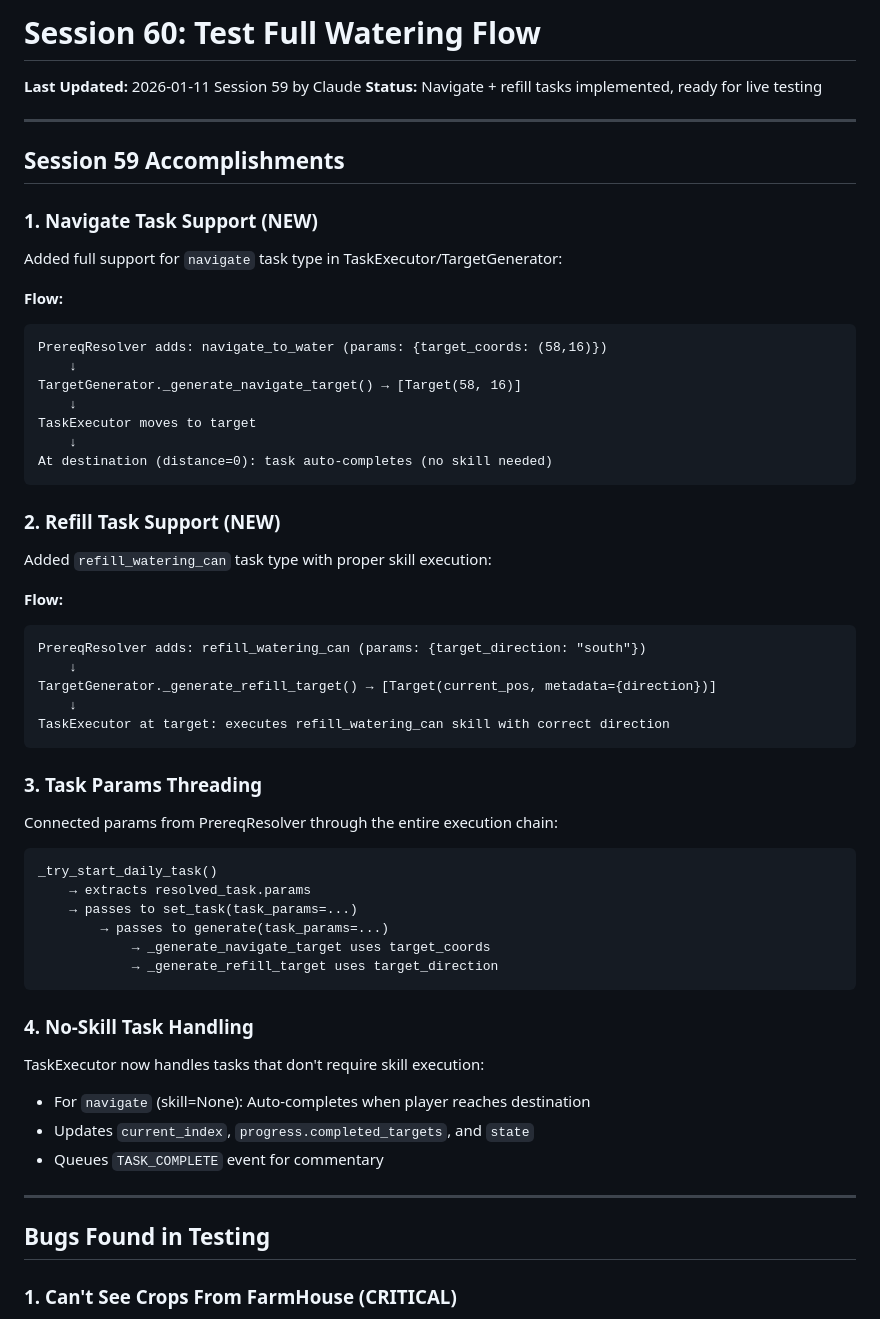
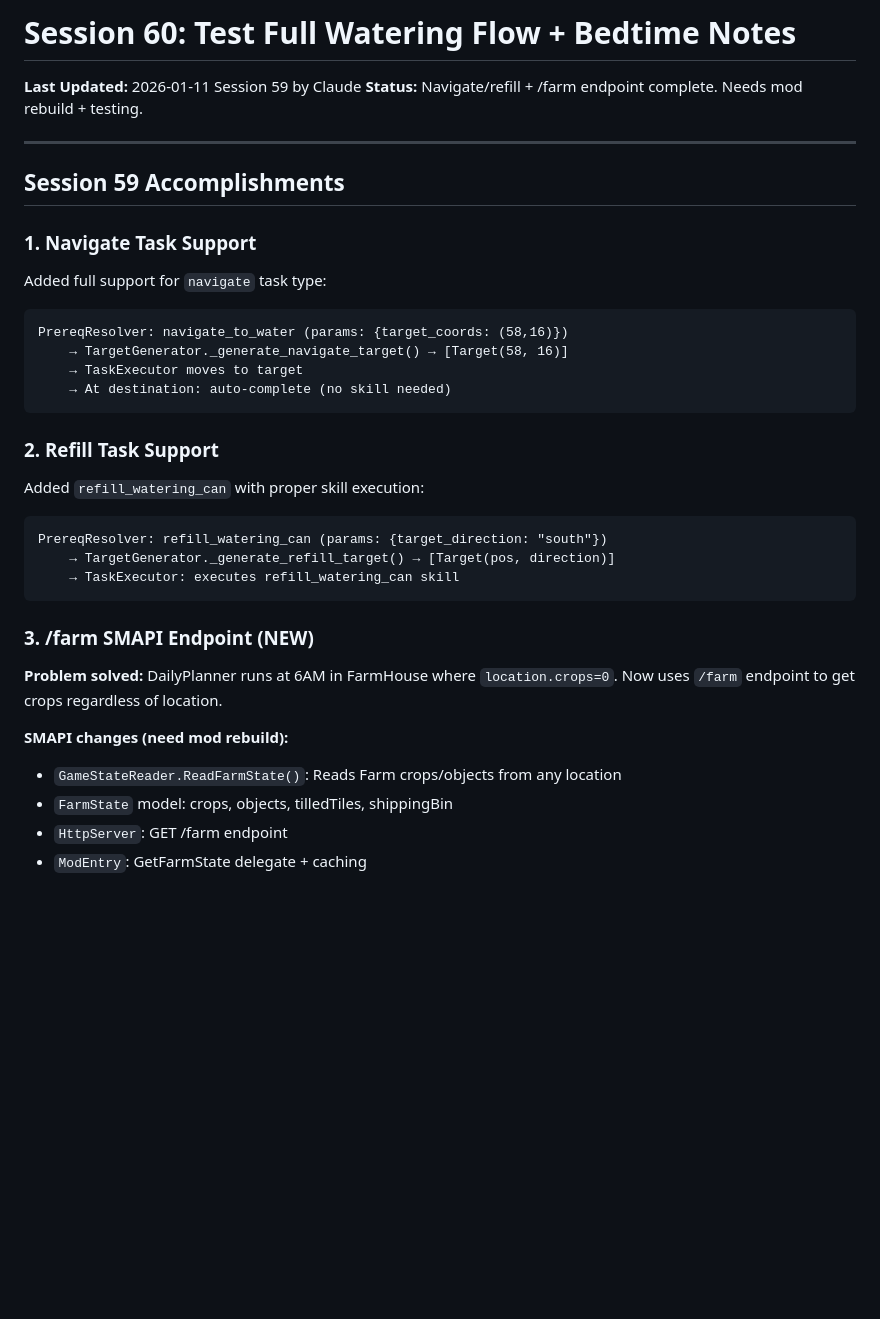
Before and after one commit to sandahltim/StardewAI, a Markdown page: docs/NEXT_SESSION.md, the part around one of its changes. GitHub-like rendering; blank space fills up the shorter version.

````diff
--- a/docs/NEXT_SESSION.md
+++ b/docs/NEXT_SESSION.md
@@ -1,64 +1,40 @@
-# Session 60: Test Full Watering Flow
+# Session 60: Test Full Watering Flow + Bedtime Notes
 
 **Last Updated:** 2026-01-11 Session 59 by Claude
-**Status:** Navigate + refill tasks implemented, ready for live testing
+**Status:** Navigate/refill + /farm endpoint complete. Needs mod rebuild + testing.
 
 ---
 
 ## Session 59 Accomplishments
 
-### 1. Navigate Task Support (NEW)
+### 1. Navigate Task Support
 
-Added full support for `navigate` task type in TaskExecutor/TargetGenerator:
+Added full support for `navigate` task type:
 
-**Flow:**
 ```
-PrereqResolver adds: navigate_to_water (params: {target_coords: (58,16)})
-    ↓
-TargetGenerator._generate_navigate_target() → [Target(58, 16)]
-    ↓
-TaskExecutor moves to target
-    ↓
-At destination (distance=0): task auto-completes (no skill needed)
+PrereqResolver: navigate_to_water (params: {target_coords: (58,16)})
+    → TargetGenerator._generate_navigate_target() → [Target(58, 16)]
+    → TaskExecutor moves to target
+    → At destination: auto-complete (no skill needed)
 ```
 
-### 2. Refill Task Support (NEW)
+### 2. Refill Task Support
 
-Added `refill_watering_can` task type with proper skill execution:
+Added `refill_watering_can` with proper skill execution:
 
-**Flow:**
 ```
-PrereqResolver adds: refill_watering_can (params: {target_direction: "south"})
-    ↓
-TargetGenerator._generate_refill_target() → [Target(current_pos, metadata={direction})]
-    ↓
-TaskExecutor at target: executes refill_watering_can skill with correct direction
+PrereqResolver: refill_watering_can (params: {target_direction: "south"})
+    → TargetGenerator._generate_refill_target() → [Target(pos, direction)]
+    → TaskExecutor: executes refill_watering_can skill
 ```
 
-### 3. Task Params Threading
+### 3. /farm SMAPI Endpoint (NEW)
 
-Connected params from PrereqResolver through the entire execution chain:
+**Problem solved:** DailyPlanner runs at 6AM in FarmHouse where `location.crops=0`. Now uses `/farm` endpoint to get crops regardless of location.
 
-```
-_try_start_daily_task()
-    → extracts resolved_task.params
-    → passes to set_task(task_params=...)
-        → passes to generate(task_params=...)
-            → _generate_navigate_target uses target_coords
-            → _generate_refill_target uses target_direction
-```
+**SMAPI changes (need mod rebuild):**
+- `GameStateReader.ReadFarmState()`: Reads Farm crops/objects from any location
+- `FarmState` model: crops, objects, tilledTiles, shippingBin
+- `HttpServer`: GET /farm endpoint
+- `ModEntry`: GetFarmState delegate + caching
 
-### 4. No-Skill Task Handling
-
-TaskExecutor now handles tasks that don't require skill execution:
-
-- For `navigate` (skill=None): Auto-completes when player reaches destination
-- Updates `current_index`, `progress.completed_targets`, and `state`
-- Queues `TASK_COMPLETE` event for commentary
-
----
-
-## Bugs Found in Testing
-
-### 1. Can't See Crops From FarmHouse (CRITICAL)
-
````
Also changed, not shown: other parts of docs/NEXT_SESSION.md (+79 -71 lines).
